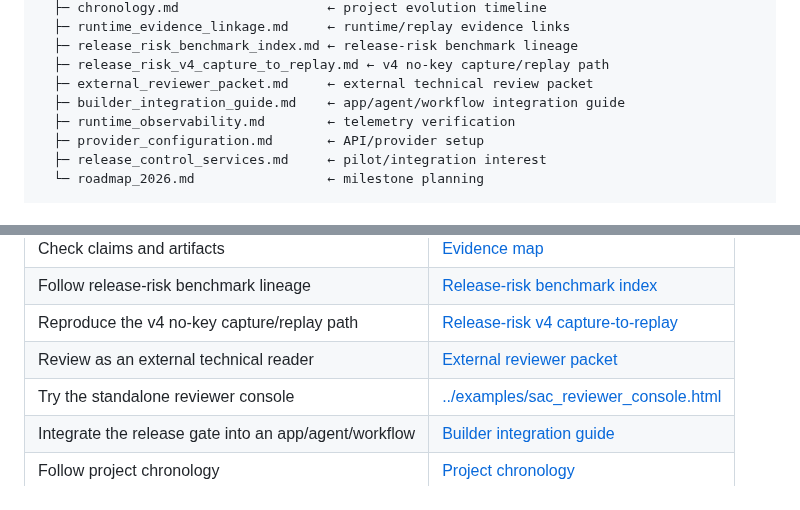
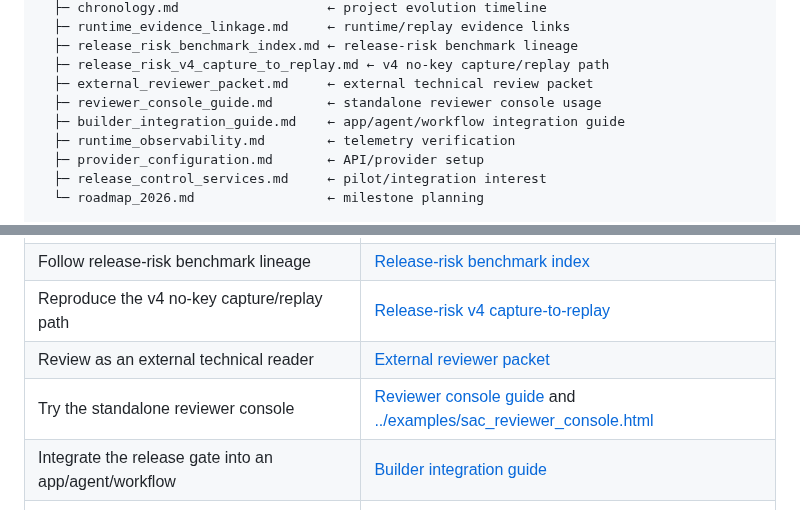
Before and after one commit to SemeAIPletinnya/silence-as-control, a Markdown page: docs/project_navigation.md, 2 parts joined by grey strips. Rendered like a GitHub page.

```diff
--- a/docs/project_navigation.md
+++ b/docs/project_navigation.md
@@ -25,6 +25,7 @@ docs/
   ├─ release_risk_benchmark_index.md ← release-risk benchmark lineage
   ├─ release_risk_v4_capture_to_replay.md ← v4 no-key capture/replay path
   ├─ external_reviewer_packet.md     ← external technical review packet
+  ├─ reviewer_console_guide.md       ← standalone reviewer console usage
   ├─ builder_integration_guide.md    ← app/agent/workflow integration guide
   ├─ runtime_observability.md        ← telemetry verification
   ├─ provider_configuration.md       ← API/provider setup
@@ -48,7 +49,7 @@ issues/
 | Follow release-risk benchmark lineage | [Release-risk benchmark index](release_risk_benchmark_index.md) |
 | Reproduce the v4 no-key capture/replay path | [Release-risk v4 capture-to-replay](release_risk_v4_capture_to_replay.md) |
 | Review as an external technical reader | [External reviewer packet](external_reviewer_packet.md) |
-| Try the standalone reviewer console | [../examples/sac_reviewer_console.html](../examples/sac_reviewer_console.html) |
+| Try the standalone reviewer console | [Reviewer console guide](reviewer_console_guide.md) and [../examples/sac_reviewer_console.html](../examples/sac_reviewer_console.html) |
 | Integrate the release gate into an app/agent/workflow | [Builder integration guide](builder_integration_guide.md) |
 | Follow project chronology | [Project chronology](chronology.md) |
 | Inspect runtime telemetry | [Runtime observability](runtime_observability.md) |
```
Also changed, not shown: docs/external_reviewer_packet.md (+1 -0 lines), docs/reviewer_console_guide.md (added, +64 -0 lines).
